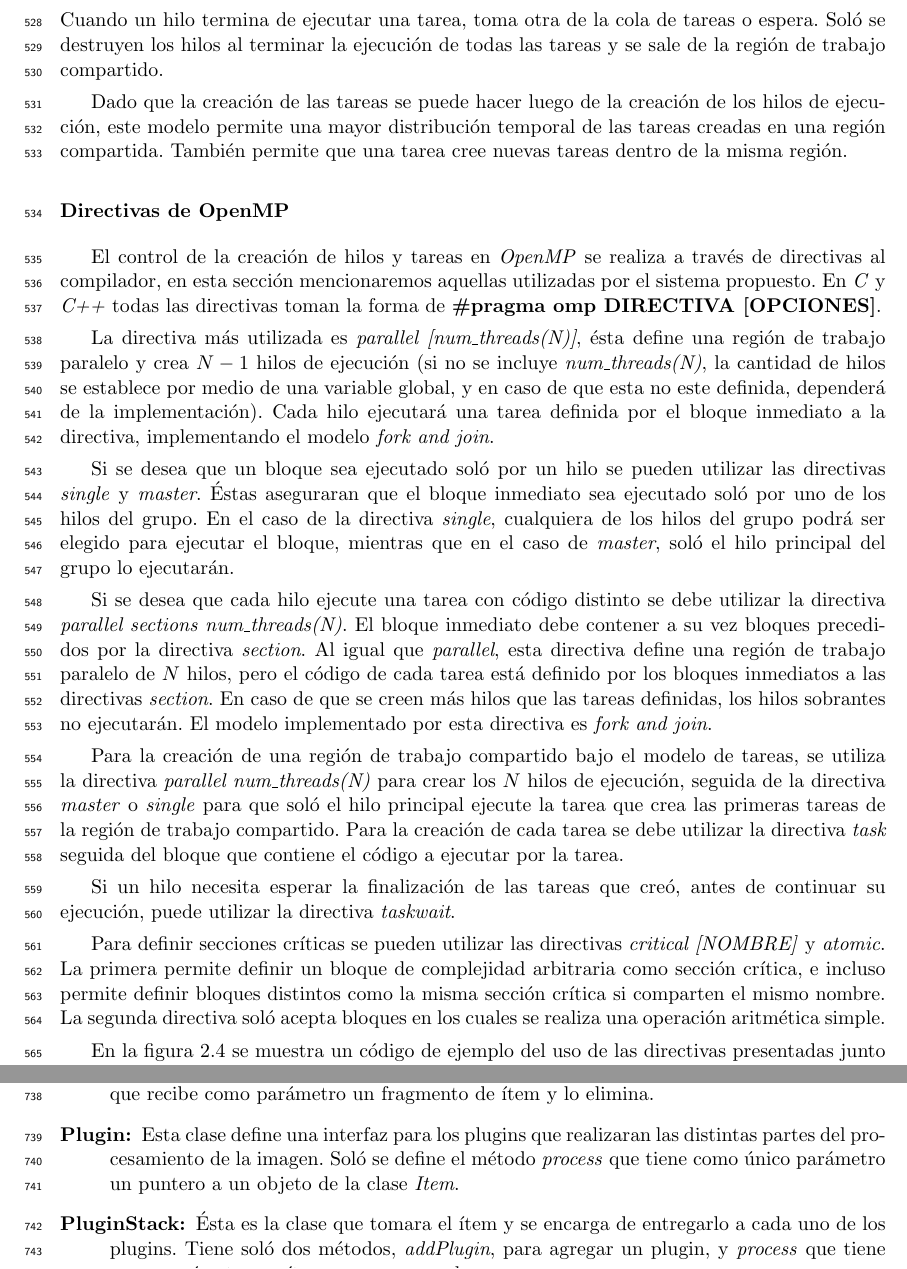
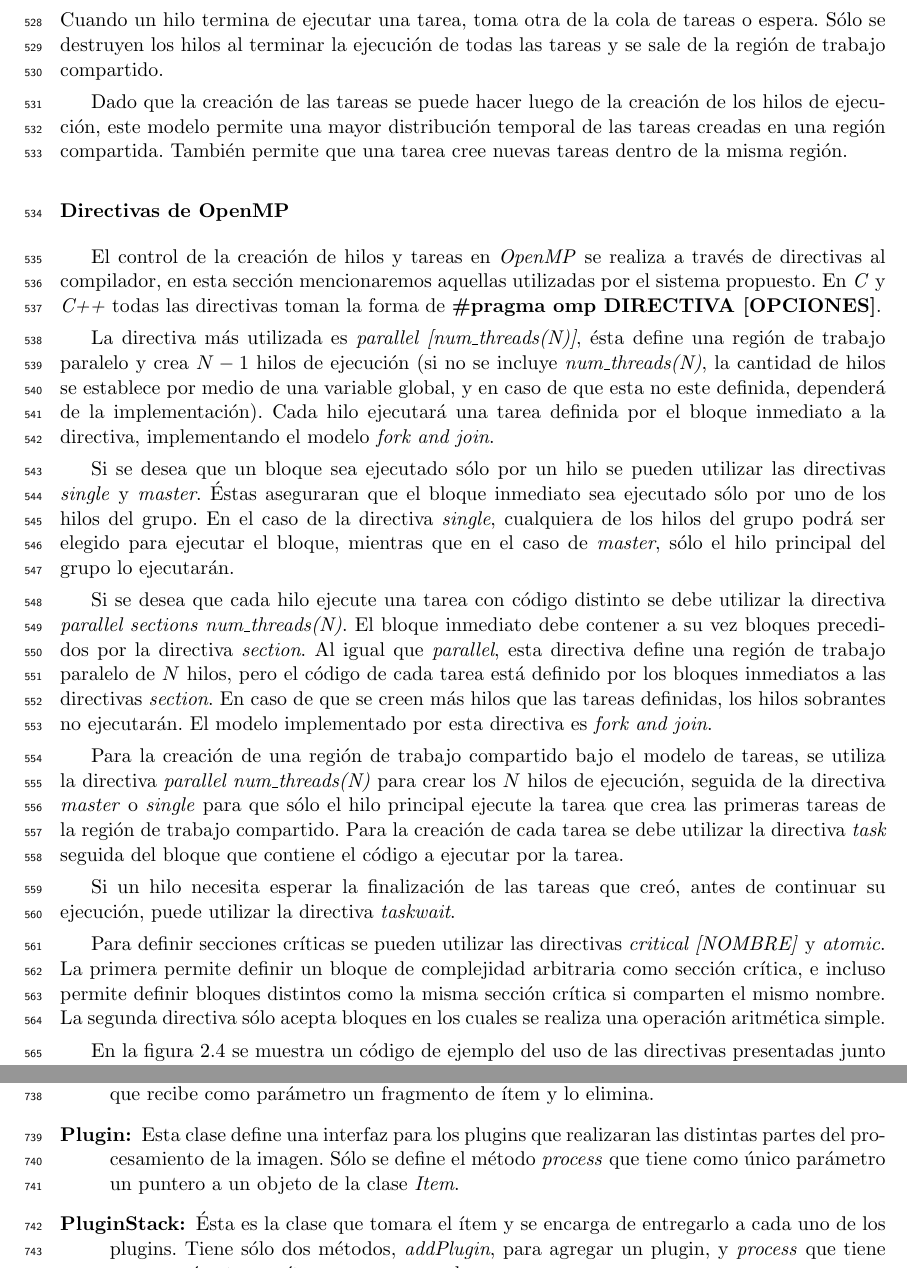
Before and after one commit to dracometallium/tesis-lic2, a LaTeX thesis (tesis.tex, which reads tex/framework.tex, tex/mt_openmp.tex): two parts of pages 22 and 30 of 60, joined at a grey line, cut so that both start at the same text. Compiled offline with pdfLaTeX.

Commit message:
Soló no es una palabra...

```diff
--- a/tex/framework.tex
+++ b/tex/framework.tex
@@ -348,17 +348,17 @@ Las clases del framework básico son las siguientes:
 
 	\item[Plugin:] Esta clase define una interfaz para los plugins que
 		realizaran las distintas partes del procesamiento de la imagen.
-		Soló se define el método \emph{process} que tiene como único
+		Sólo se define el método \emph{process} que tiene como único
 		parámetro un puntero a un objeto de la clase \emph{Item}.
 
 	\item[PluginStack:] Ésta es la clase que tomara el ítem y se encarga de
-		entregarlo a cada uno de los plugins. Tiene soló dos métodos,
+		entregarlo a cada uno de los plugins. Tiene sólo dos métodos,
 		\emph{addPlugin}, para agregar un plugin, y \emph{process} que
 		tiene como parámetro un ítem, para procesarlo.
 
 	\item[ItemSwitch:] Ésta es la clase encargada de implementar la tarea de
 		generación de tareas de fragmentación de cuadro. Para no crear
-		más tareas de las que puede procesar el sistema, soló se toma un
+		más tareas de las que puede procesar el sistema, sólo se toma un
 		cuadro de la cola de cuadros a procesar si hay hilos de búsqueda
 		libres (o lo que es lo mismo, la cola de tareas está vacía).
 		Cada tarea de fragmentación de cuadro divide el ítem utilizando
--- a/tex/mt_openmp.tex
+++ b/tex/mt_openmp.tex
@@ -62,7 +62,7 @@ tareas para esos hilos inmediatamente. Durante le ejecución de la región de
 trabajo compartido, se crean tareas que son colocadas en una cola de ejecución.
 Si un hilo de ejecución del conjunto está libré, se le asigna una tarea de la
 cola de ejecución. Cuando un hilo termina de ejecutar una tarea, toma otra de la
-cola de tareas o espera. Soló se destruyen los hilos al terminar la ejecución de
+cola de tareas o espera. Sólo se destruyen los hilos al terminar la ejecución de
 todas las tareas y se sale de la región de trabajo compartido.
 
 Dado que la creación de las tareas se puede hacer luego de la creación de los
@@ -84,11 +84,11 @@ variable global, y en caso de que esta no este definida, dependerá de la
 implementación). Cada hilo ejecutará una tarea definida por el bloque inmediato
 a la directiva, implementando el modelo \emph{fork and join}.
 
-Si se desea que un bloque sea ejecutado soló por un hilo se pueden utilizar las
+Si se desea que un bloque sea ejecutado sólo por un hilo se pueden utilizar las
 directivas \emph{single} y \emph{master}. Éstas aseguraran que el bloque
-inmediato sea ejecutado soló por uno de los hilos del grupo. En el caso de la
+inmediato sea ejecutado sólo por uno de los hilos del grupo. En el caso de la
 directiva \emph{single}, cualquiera de los hilos del grupo podrá ser elegido
-para ejecutar el bloque, mientras que en el caso de \emph{master}, soló el
+para ejecutar el bloque, mientras que en el caso de \emph{master}, sólo el
 hilo principal del grupo lo ejecutarán.
 
 Si se desea que cada hilo ejecute una tarea con código distinto se debe utilizar
@@ -102,7 +102,7 @@ directiva es \emph{fork and join}.
 
 Para la creación de una región de trabajo compartido bajo el modelo de tareas, se
 utiliza la directiva \emph{parallel num\_threads(N)} para crear los $N$ hilos de
-ejecución, seguida de la directiva \emph{master} o \emph{single} para que soló
+ejecución, seguida de la directiva \emph{master} o \emph{single} para que sólo
 el hilo principal ejecute la tarea que crea las primeras tareas de la región de
 trabajo compartido. Para la creación de cada tarea se debe utilizar la directiva
 \emph{task} seguida del bloque que contiene el código a ejecutar por la tarea.
```
Also changed, not shown: tex/mt_vision.tex (+1 -1 lines), tex/resultados.tex (+1 -1 lines), tex/robocup.tex (+2 -2 lines), tex/framework.tex (8 more changed lines), tex/mt_openmp.tex (4 more changed lines).
